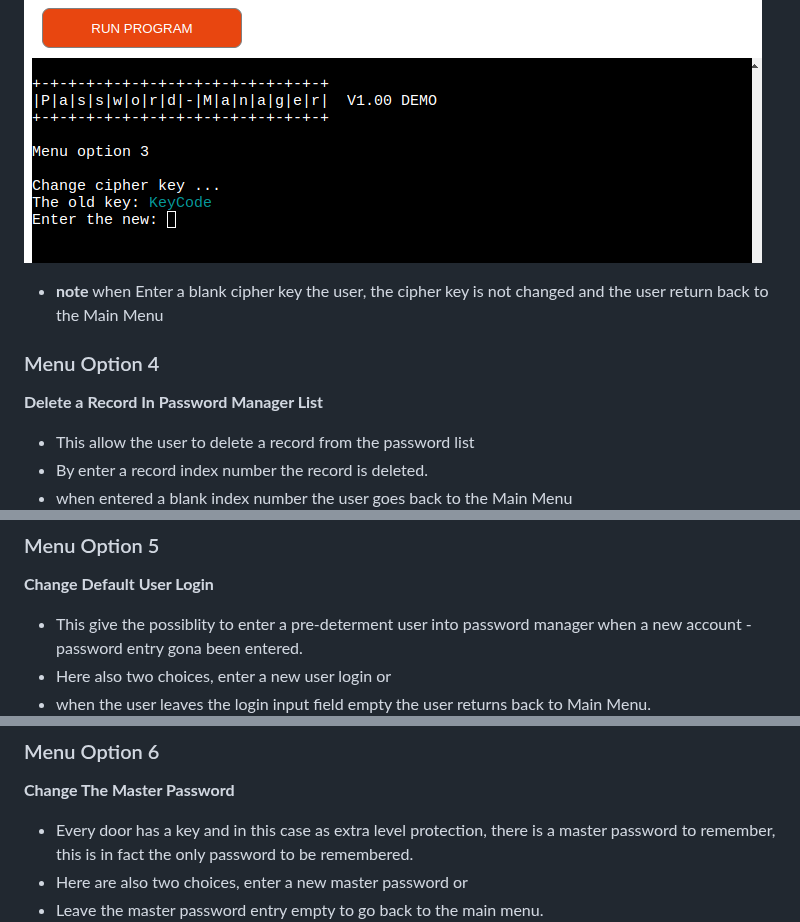
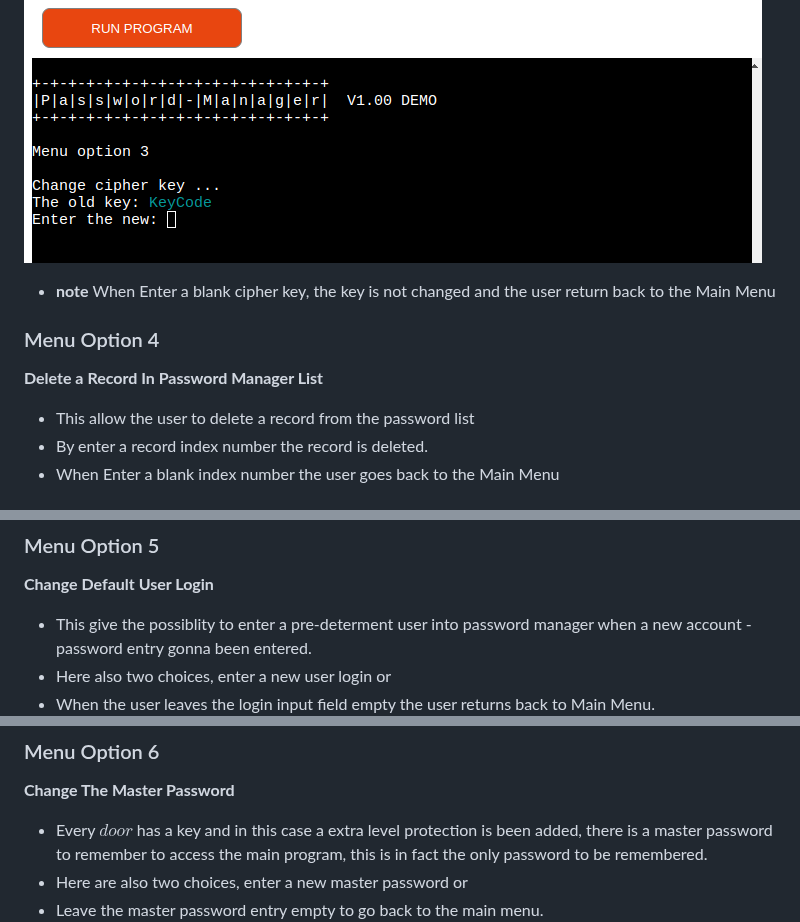
Before and after one commit to Harmonica-Men/Password-Manager, a Markdown page: README.md, 3 parts joined by grey strips. Drawn GitHub-style.

Commit message:
styling readme

```diff
--- a/README.md
+++ b/README.md
@@ -134,25 +134,25 @@ by shifting the alphabet in a number of letters left or right, the password can
 For additional information about the Vigenère cipher check this link:  [Here](https://https://en.wikipedia.org/wiki/Vigen%C3%A8re_cipher/)
 
 ![scr09](assets/images/password-manager-scr09.png)
-* **note** when Enter a blank cipher key the user, the cipher key is not changed and the user return back to the Main Menu
+* **note** When Enter a blank cipher key, the key is not changed and the user return back to the Main Menu
 
 ### Menu Option 4
 **Delete a Record In Password Manager List**
 * This allow the user to delete a record from the password list
 * By enter a record index number the record is deleted.
-* when entered a blank index number the user goes back to the Main Menu
+* When Enter a blank index number the user goes back to the Main Menu
 ![scr10](assets/images/password-manager-scr10.png)
 
 ### Menu Option 5
 **Change Default User Login**
-* This give the possiblity to enter a pre-determent user into password manager when a new account - password entry gona been entered.
+* This give the possiblity to enter a pre-determent user into password manager when a new account - password entry gonna been entered.
 * Here also two choices, enter a new user login or
-* when the user leaves the login input field empty the user returns back to Main Menu.
+* When the user leaves the login input field empty the user returns back to Main Menu.
     ![scr11](assets/images/password-manager-scr11.png)
 
 ### Menu Option 6
 **Change The Master Password**
-* Every door has a key and in this case as extra level protection, there is a master password to remember, this is in fact the only password to be remembered.
+* Every $door$ has a key and in this case a extra level protection is been added, there is a master password to remember to access the main program, this is in fact the only password to be remembered.
 * Here are also two choices, enter a new master password or
 * Leave the master password entry empty to go back to the main menu.
 ![scr12](assets/images/password-manager-scr12.png)
```
Also changed, not shown: other parts of README.md (+1 -1 lines).
